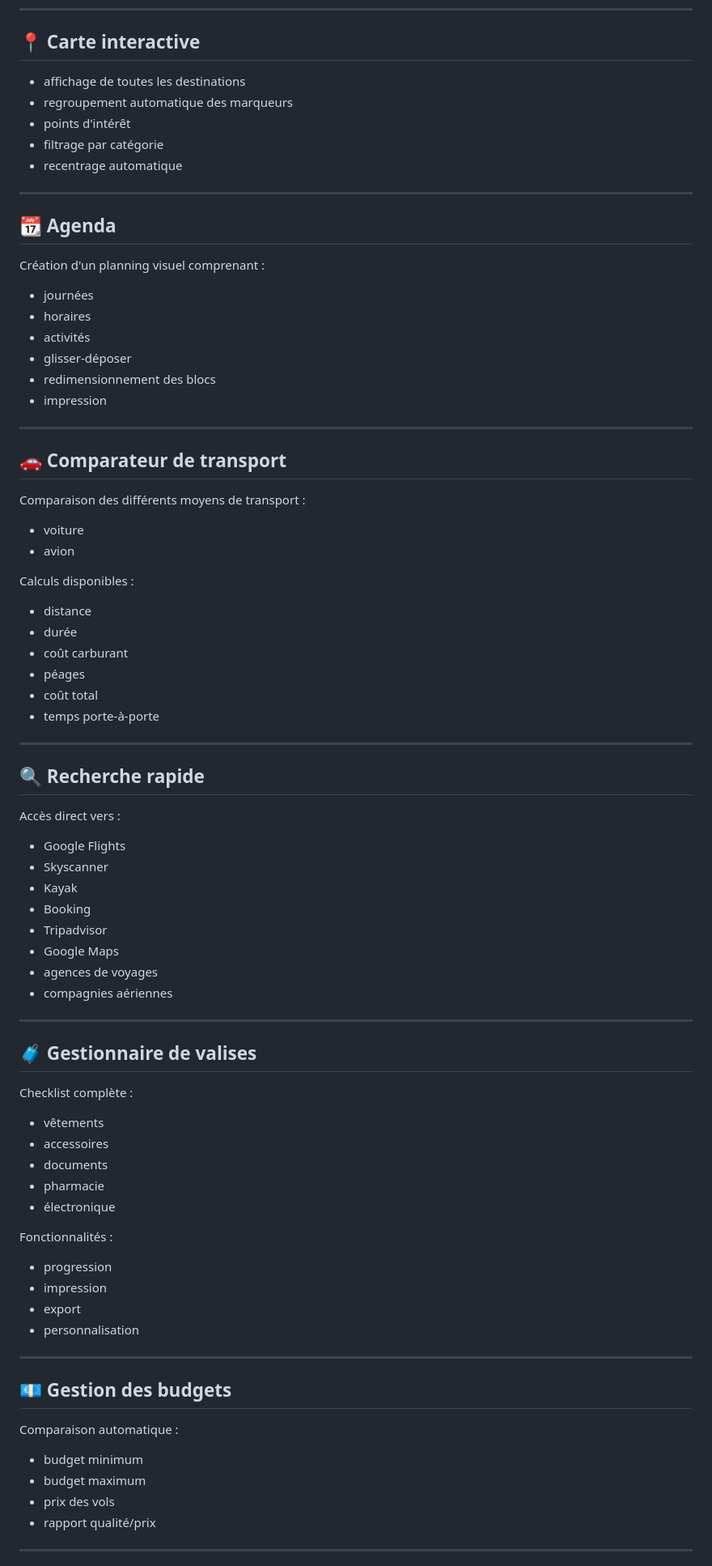
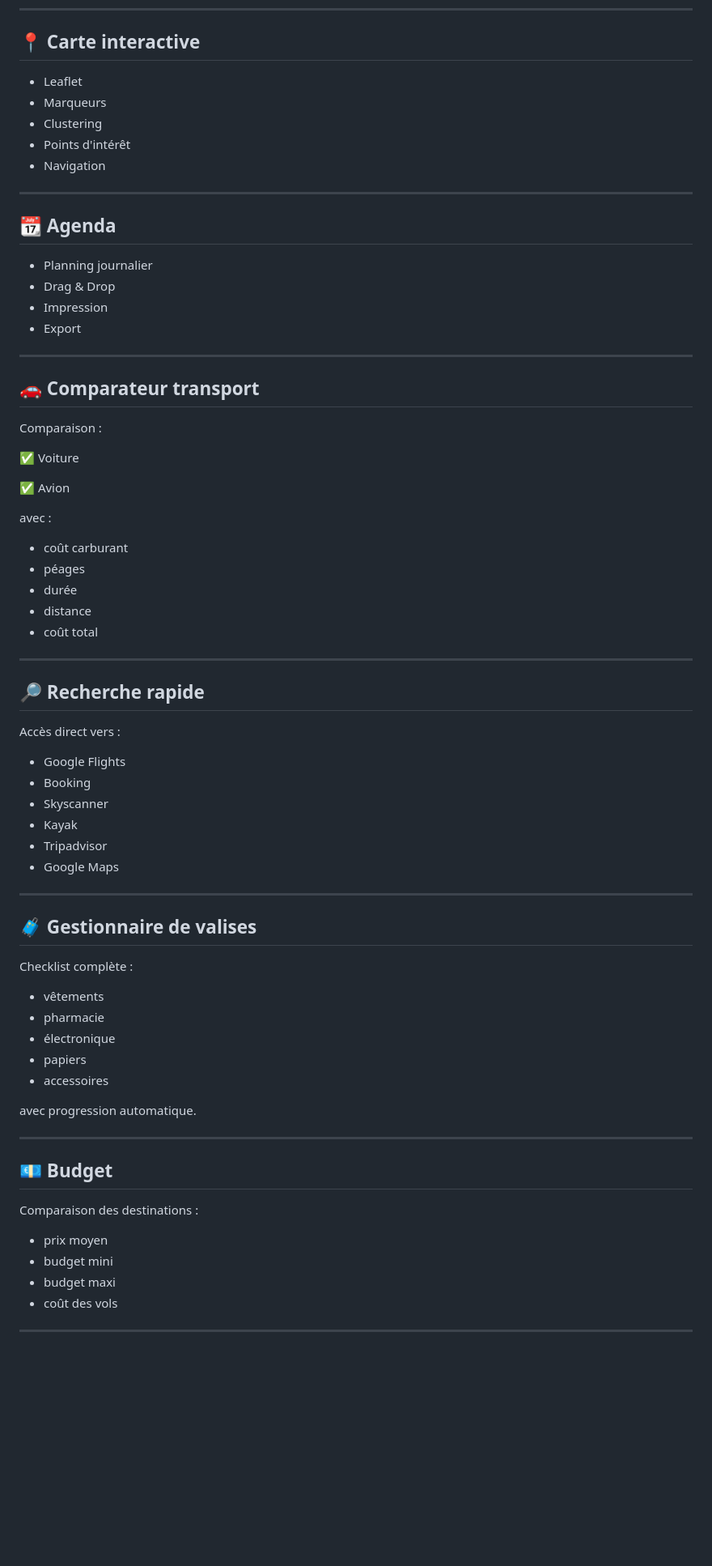
Before and after one commit to Elodac/VoyageManager, a Markdown page: README.md, the part around one of its changes. Shown at 81% size. Rendered like a GitHub page; blank space fills up the shorter version.

```diff
--- a/README.md
+++ b/README.md
@@ -70,57 +84,51 @@ Chaque destination possède une fiche complète contenant :
 
 ## 📍 Carte interactive
 
-* affichage de toutes les destinations
-* regroupement automatique des marqueurs
-* points d'intérêt
-* filtrage par catégorie
-* recentrage automatique
+- Leaflet
+- Marqueurs
+- Clustering
+- Points d'intérêt
+- Navigation
 
 ---
 
 ## 📆 Agenda
 
-Création d'un planning visuel comprenant :
-
-* journées
-* horaires
-* activités
-* glisser-déposer
-* redimensionnement des blocs
-* impression
+- Planning journalier
+- Drag & Drop
+- Impression
+- Export
 
 ---
 
-## 🚗 Comparateur de transport
+## 🚗 Comparateur transport
 
-Comparaison des différents moyens de transport :
+Comparaison :
 
-* voiture
-* avion
+✅ Voiture
 
-Calculs disponibles :
+✅ Avion
 
-* distance
-* durée
-* coût carburant
-* péages
-* coût total
-* temps porte-à-porte
+avec :
+
+- coût carburant
+- péages
+- durée
+- distance
+- coût total
 
 ---
 
-## 🔍 Recherche rapide
+## 🔎 Recherche rapide
 
 Accès direct vers :
 
-* Google Flights
-* Skyscanner
-* Kayak
-* Booking
-* Tripadvisor
-* Google Maps
-* agences de voyages
-* compagnies aériennes
+- Google Flights
+- Booking
+- Skyscanner
+- Kayak
+- Tripadvisor
+- Google Maps
 
 ---
 
@@ -128,29 +136,24 @@ Accès direct vers :
 
 Checklist complète :
 
-* vêtements
-* accessoires
-* documents
-* pharmacie
-* électronique
+- vêtements
+- pharmacie
+- électronique
+- papiers
+- accessoires
 
-Fonctionnalités :
-
-* progression
-* impression
-* export
-* personnalisation
+avec progression automatique.
 
 ---
 
-## 💶 Gestion des budgets
+## 💶 Budget
 
-Comparaison automatique :
+Comparaison des destinations :
 
-* budget minimum
-* budget maximum
-* prix des vols
-* rapport qualité/prix
+- prix moyen
+- budget mini
+- budget maxi
+- coût des vols
 
 ---
 
```
Also changed, not shown: other parts of README.md (+197 -166 lines).
